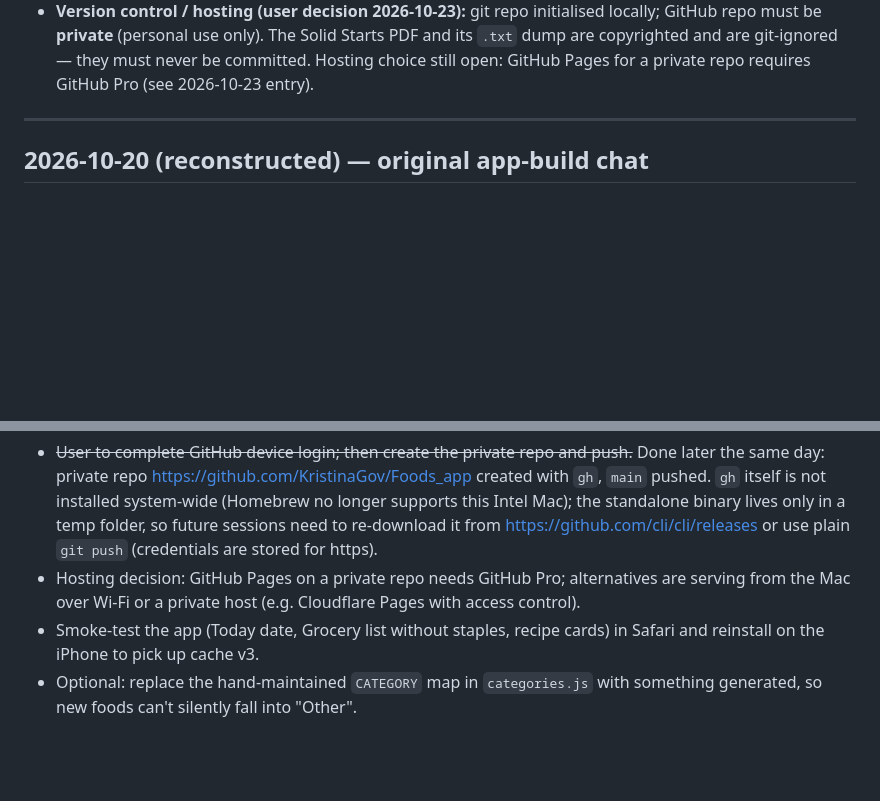
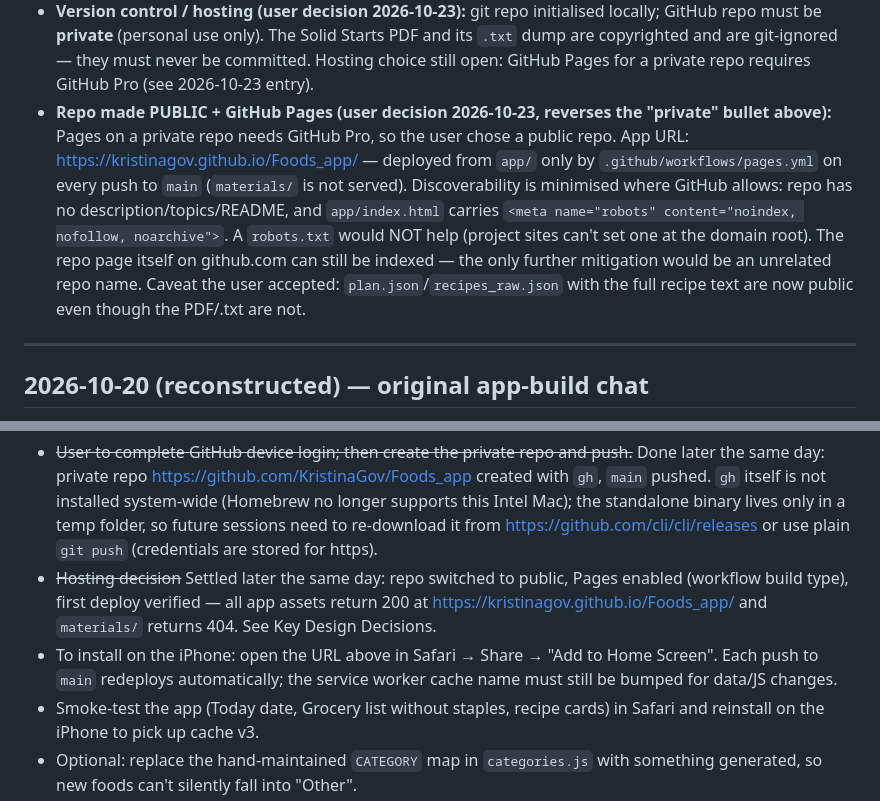
Before and after one commit to KristinaGov/Foods_app, a Markdown page: .github/SESSION_LOG.md, 2 parts joined by grey strips. Drawn GitHub-style; blank space fills up the shorter version.

Commit message:
Log: repo public, GitHub Pages live
Co-Authored-By: Claude Fable 5.1 <noreply@anthropic.com>

```diff
--- a/.github/SESSION_LOG.md
+++ b/.github/SESSION_LOG.md
@@ -77,6 +77,19 @@ later reversed, add a new bullet noting the change and why.
   The Solid Starts PDF and its `.txt` dump are copyrighted and are
   git-ignored — they must never be committed. Hosting choice still open:
   GitHub Pages for a private repo requires GitHub Pro (see 2026-10-23 entry).
+- **Repo made PUBLIC + GitHub Pages (user decision 2026-10-23, reverses
+  the "private" bullet above):** Pages on a private repo needs GitHub Pro,
+  so the user chose a public repo. App URL:
+  https://kristinagov.github.io/Foods_app/ — deployed from `app/` only by
+  `.github/workflows/pages.yml` on every push to `main` (`materials/` is not
+  served). Discoverability is minimised where GitHub allows: repo has no
+  description/topics/README, and `app/index.html` carries
+  `<meta name="robots" content="noindex, nofollow, noarchive">`. A
+  `robots.txt` would NOT help (project sites can't set one at the domain
+  root). The repo page itself on github.com can still be indexed — the only
+  further mitigation would be an unrelated repo name. Caveat the user
+  accepted: `plan.json`/`recipes_raw.json` with the full recipe text are
+  now public even though the PDF/.txt are not.
 
 ---
 
@@ -214,9 +227,13 @@ Python, not the project `.venv`.
   Intel Mac); the standalone binary lives only in a temp folder, so future
   sessions need to re-download it from https://github.com/cli/cli/releases
   or use plain `git push` (credentials are stored for https).
-- Hosting decision: GitHub Pages on a private repo needs GitHub Pro;
-  alternatives are serving from the Mac over Wi-Fi or a private host
-  (e.g. Cloudflare Pages with access control).
+- ~~Hosting decision~~ Settled later the same day: repo switched to public,
+  Pages enabled (workflow build type), first deploy verified — all app
+  assets return 200 at https://kristinagov.github.io/Foods_app/ and
+  `materials/` returns 404. See Key Design Decisions.
+- To install on the iPhone: open the URL above in Safari → Share → "Add to
+  Home Screen". Each push to `main` redeploys automatically; the service
+  worker cache name must still be bumped for data/JS changes.
 - Smoke-test the app (Today date, Grocery list without staples, recipe
   cards) in Safari and reinstall on the iPhone to pick up cache v3.
 - Optional: replace the hand-maintained `CATEGORY` map in `categories.js`
```
